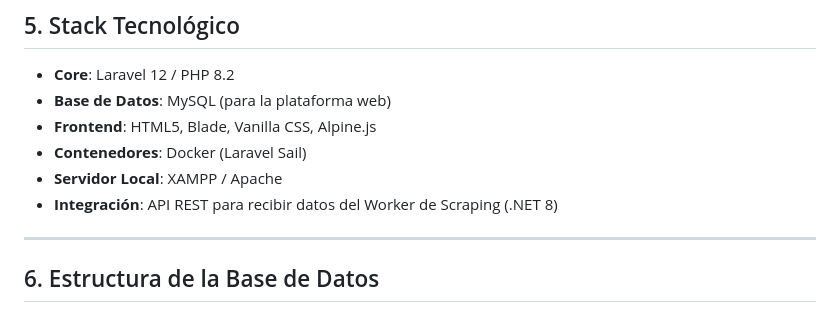
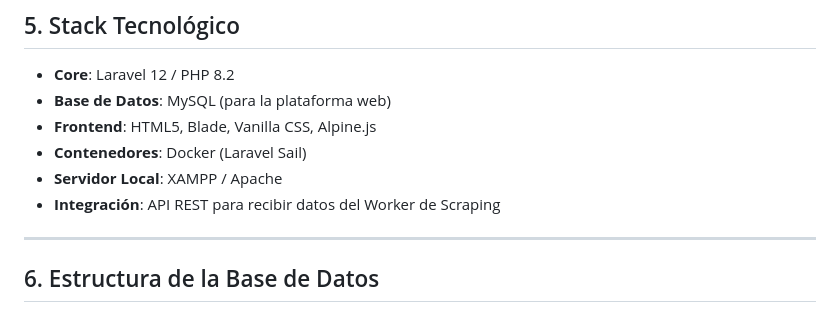
Before and after one commit to PeterAlanoca/bolivian-daily-web, a Markdown page: README.md, the part around the change. Rendered like a GitHub page.

Commit message:
remove net 8 migrate md

```diff
--- a/README.md
+++ b/README.md
@@ -67,7 +67,7 @@ bolivian-daily-web/
 - **Frontend**: HTML5, Blade, Vanilla CSS, Alpine.js
 - **Contenedores**: Docker (Laravel Sail)
 - **Servidor Local**: XAMPP / Apache
-- **Integración**: API REST para recibir datos del Worker de Scraping (.NET 8)
+- **Integración**: API REST para recibir datos del Worker de Scraping
 
 ---
 
```
